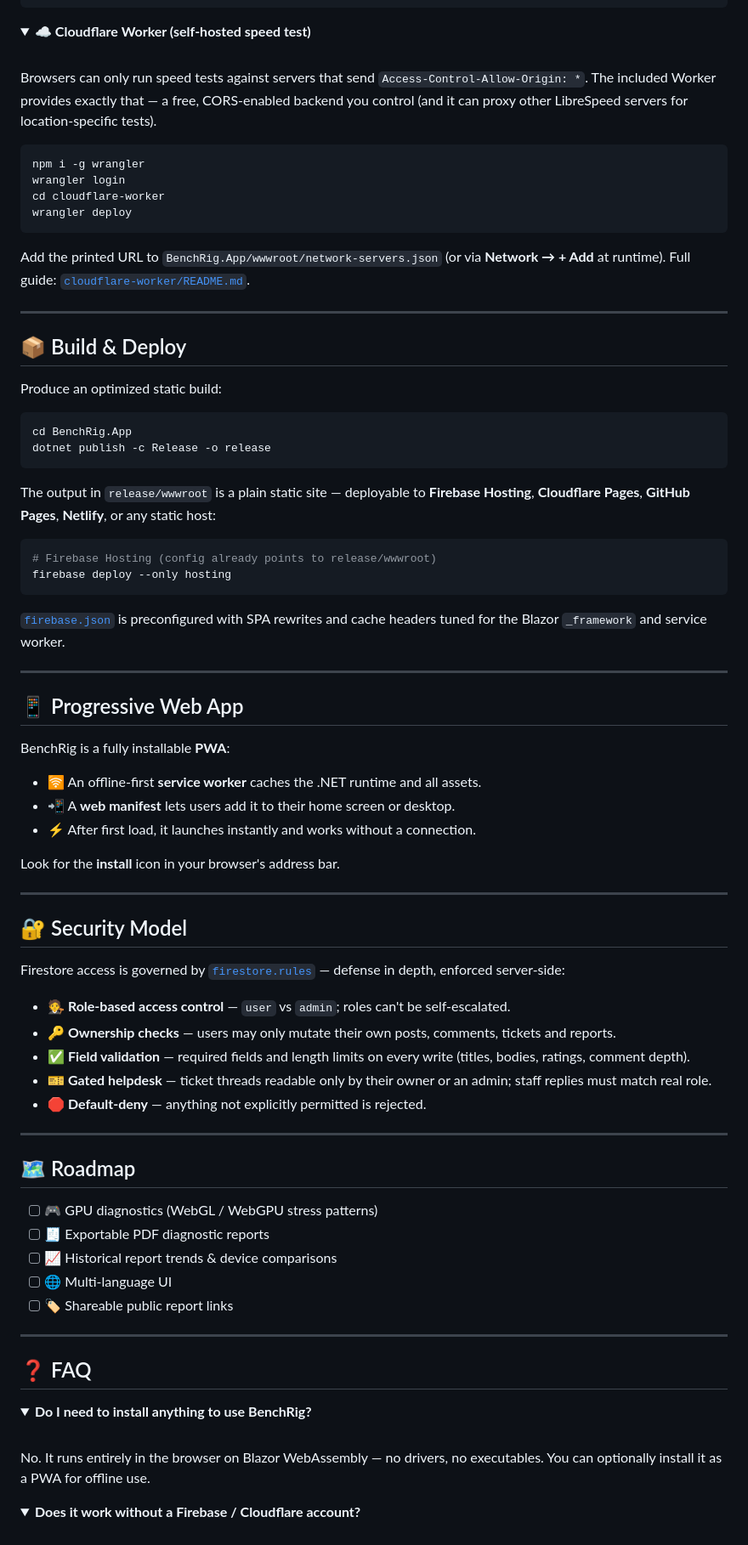
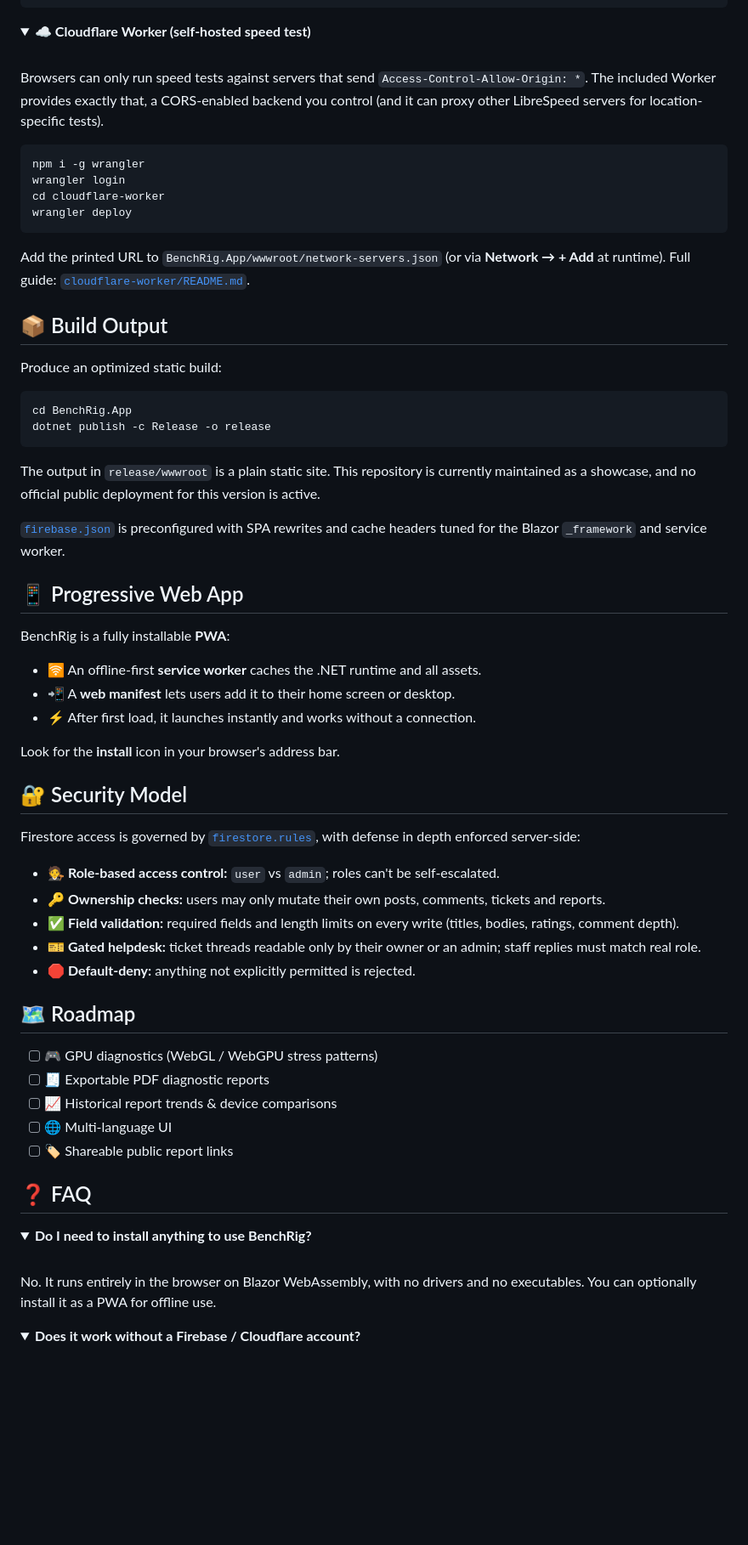
Before and after one commit to codeHannan/Hardware-Diagnostic-Platform-Blazor, a Markdown page: README.md, the part around one of its changes. Shown at 85% size. Rendered like a GitHub page; folded sections open; blank space fills up the shorter version.

Commit message:
Polish README for archived showcase positioning
Co-authored-by: codeHannan <191761245+codeHannan@users.noreply.github.com>

````diff
--- a/README.md
+++ b/README.md
@@ -320,7 +298,7 @@ firebase deploy --only firestore:rules
 <br/>
 
 Browsers can only run speed tests against servers that send `Access-Control-Allow-Origin: *`. The included
-Worker provides exactly that — a free, CORS-enabled backend you control (and it can proxy other LibreSpeed
+Worker provides exactly that, a CORS-enabled backend you control (and it can proxy other LibreSpeed
 servers for location-specific tests).
 
 ```bash
@@ -335,9 +313,7 @@ Full guide: [`cloudflare-worker/README.md`](cloudflare-worker/README.md).
 
 </details>
 
----
-
-## 📦 Build & Deploy
+## 📦 Build Output
 
 Produce an optimized static build:
 
@@ -346,18 +322,11 @@ cd BenchRig.App
 dotnet publish -c Release -o release
 ```
 
-The output in `release/wwwroot` is a plain static site — deployable to **Firebase Hosting**,
-**Cloudflare Pages**, **GitHub Pages**, **Netlify**, or any static host:
-
-```bash
-# Firebase Hosting (config already points to release/wwwroot)
-firebase deploy --only hosting
-```
+The output in `release/wwwroot` is a plain static site. This repository is currently maintained as a showcase,
+and no official public deployment for this version is active.
 
 [`firebase.json`](firebase.json) is preconfigured with SPA rewrites and cache headers tuned for the
 Blazor `_framework` and service worker.
-
----
 
 ## 📱 Progressive Web App
 
@@ -369,19 +338,15 @@ BenchRig is a fully installable **PWA**:
 
 Look for the **install** icon in your browser's address bar.
 
----
-
 ## 🔐 Security Model
 
-Firestore access is governed by [`firestore.rules`](firestore.rules) — defense in depth, enforced server-side:
+Firestore access is governed by [`firestore.rules`](firestore.rules), with defense in depth enforced server-side:
 
-- **🧑‍⚖️ Role-based access control** — `user` vs `admin`; roles can't be self-escalated.
-- **🔑 Ownership checks** — users may only mutate their own posts, comments, tickets and reports.
-- **✅ Field validation** — required fields and length limits on every write (titles, bodies, ratings, comment depth).
-- **🎫 Gated helpdesk** — ticket threads readable only by their owner or an admin; staff replies must match real role.
-- **🛑 Default-deny** — anything not explicitly permitted is rejected.
-
----
+- **🧑‍⚖️ Role-based access control:** `user` vs `admin`; roles can't be self-escalated.
+- **🔑 Ownership checks:** users may only mutate their own posts, comments, tickets and reports.
+- **✅ Field validation:** required fields and length limits on every write (titles, bodies, ratings, comment depth).
+- **🎫 Gated helpdesk:** ticket threads readable only by their owner or an admin; staff replies must match real role.
+- **🛑 Default-deny:** anything not explicitly permitted is rejected.
 
 ## 🗺️ Roadmap
 
@@ -391,14 +356,12 @@ Firestore access is governed by [`firestore.rules`](firestore.rules) — defense
 - [ ] 🌐 Multi-language UI
 - [ ] 🏷️ Shareable public report links
 
----
-
 ## ❓ FAQ
 
 <details>
 <summary><b>Do I need to install anything to use BenchRig?</b></summary>
 <br/>
-No. It runs entirely in the browser on Blazor WebAssembly — no drivers, no executables. You can optionally
+No. It runs entirely in the browser on Blazor WebAssembly, with no drivers and no executables. You can optionally
 install it as a PWA for offline use.
 </details>
 
````
Also changed, not shown: other parts of README.md (+28 -67 lines).
